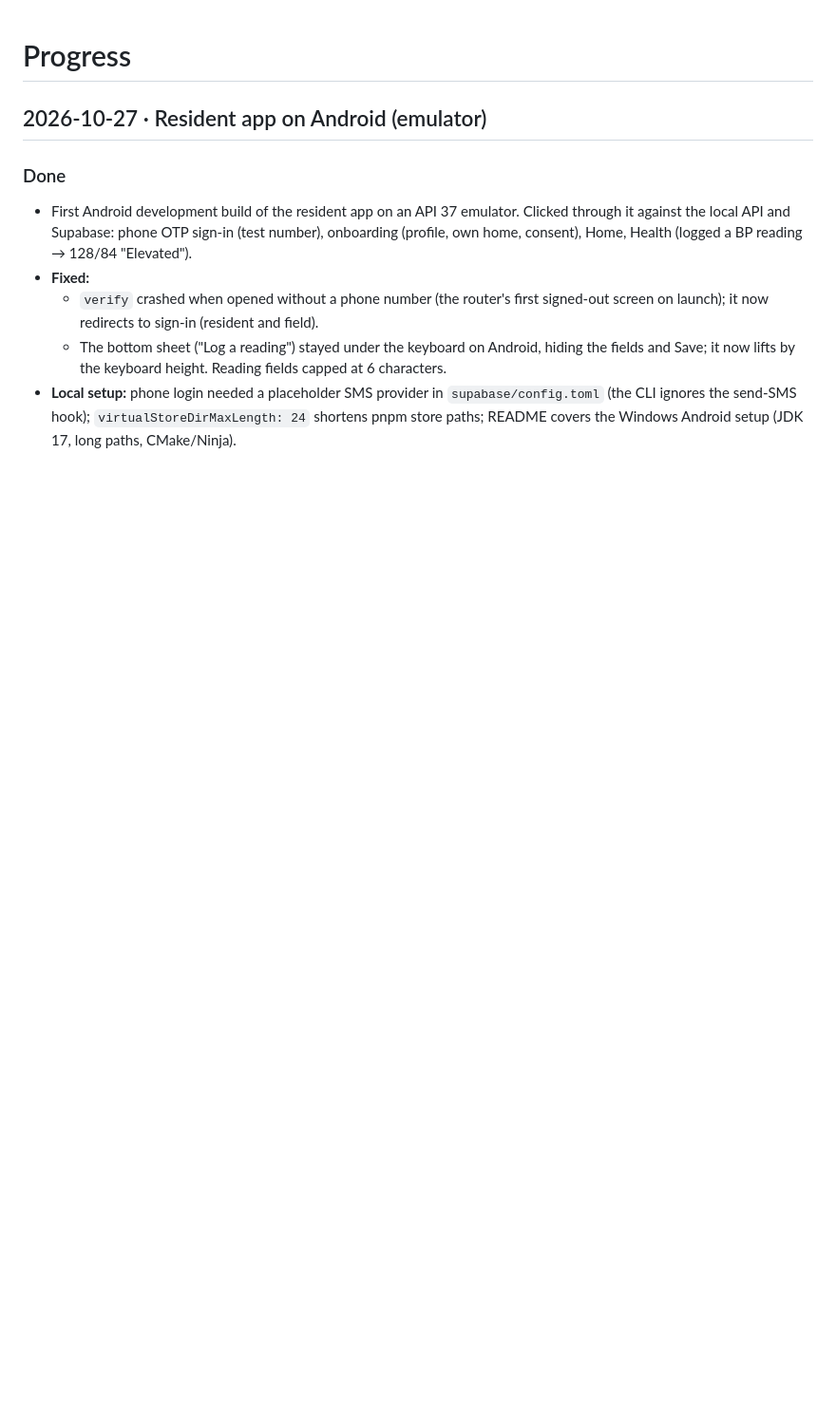
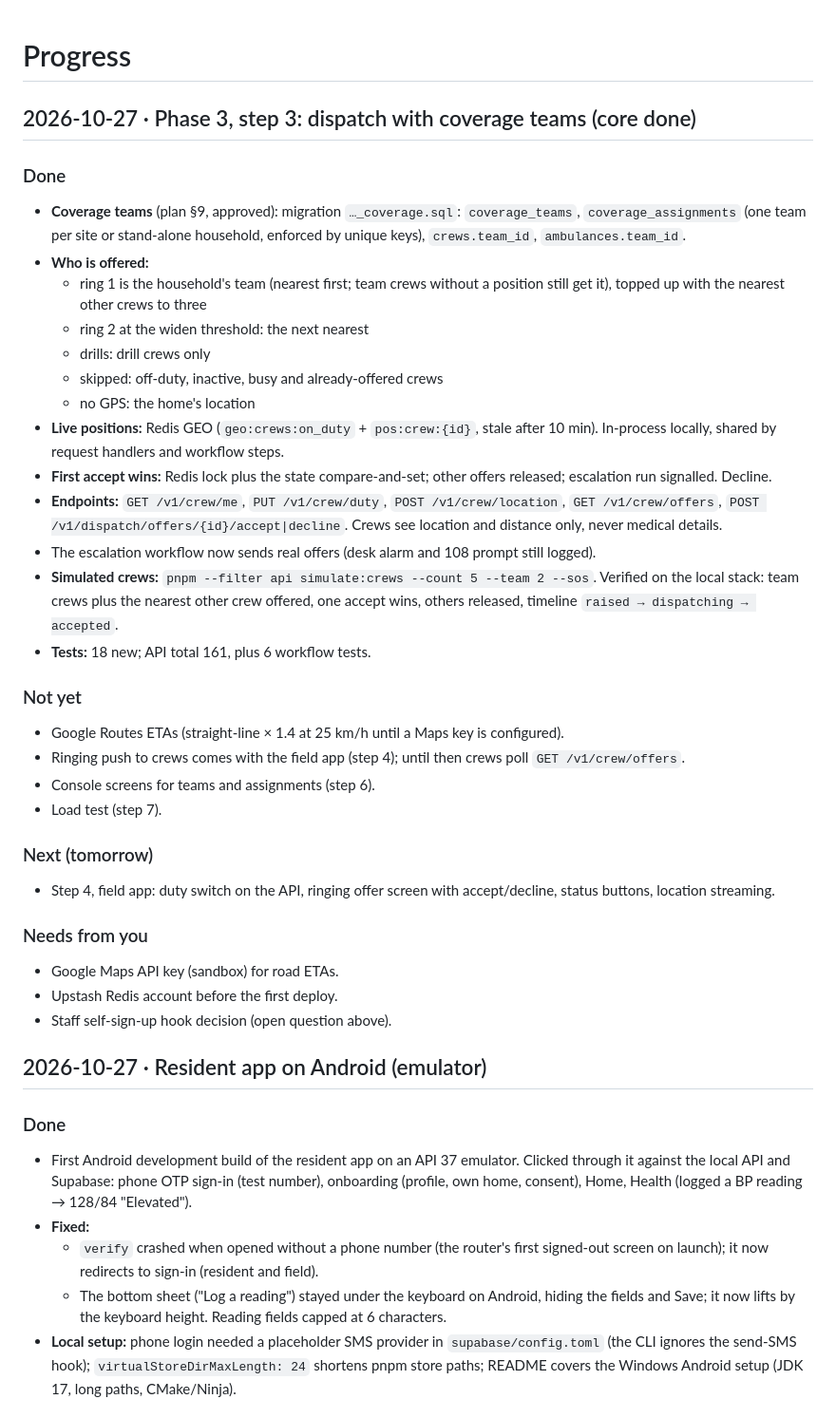
Before and after one commit to siddardhaNS/HealthCare, a Markdown page: docs/progress.md, the part around the change. Shown at 95% size. Rendered like a GitHub page; blank space fills up the shorter version.

Commit message:
docs: progress for dispatch (step 3)
Co-Authored-By: Claude Opus 5.5 <noreply@anthropic.com>

```diff
--- a/docs/progress.md
+++ b/docs/progress.md
@@ -1,4 +1,35 @@
 # Progress
+
+## 2026-10-27 · Phase 3, step 3: dispatch with coverage teams (core done)
+
+### Done
+- **Coverage teams** (plan §9, approved): migration `…_coverage.sql`: `coverage_teams`, `coverage_assignments` (one team per site or stand-alone household, enforced by unique keys), `crews.team_id`, `ambulances.team_id`.
+- **Who is offered:**
+  - ring 1 is the household's team (nearest first; team crews without a position still get it), topped up with the nearest other crews to three
+  - ring 2 at the widen threshold: the next nearest
+  - drills: drill crews only
+  - skipped: off-duty, inactive, busy and already-offered crews
+  - no GPS: the home's location
+- **Live positions:** Redis GEO (`geo:crews:on_duty` + `pos:crew:{id}`, stale after 10 min). In-process locally, shared by request handlers and workflow steps.
+- **First accept wins:** Redis lock plus the state compare-and-set; other offers released; escalation run signalled. Decline.
+- **Endpoints:** `GET /v1/crew/me`, `PUT /v1/crew/duty`, `POST /v1/crew/location`, `GET /v1/crew/offers`, `POST /v1/dispatch/offers/{id}/accept|decline`. Crews see location and distance only, never medical details.
+- The escalation workflow now sends real offers (desk alarm and 108 prompt still logged).
+- **Simulated crews:** `pnpm --filter api simulate:crews --count 5 --team 2 --sos`. Verified on the local stack: team crews plus the nearest other crew offered, one accept wins, others released, timeline `raised → dispatching → accepted`.
+- **Tests:** 18 new; API total 161, plus 6 workflow tests.
+
+### Not yet
+- Google Routes ETAs (straight-line × 1.4 at 25 km/h until a Maps key is configured).
+- Ringing push to crews comes with the field app (step 4); until then crews poll `GET /v1/crew/offers`.
+- Console screens for teams and assignments (step 6).
+- Load test (step 7).
+
+### Next (tomorrow)
+- Step 4, field app: duty switch on the API, ringing offer screen with accept/decline, status buttons, location streaming.
+
+### Needs from you
+- Google Maps API key (sandbox) for road ETAs.
+- Upstash Redis account before the first deploy.
+- Staff self-sign-up hook decision (open question above).
 
 ## 2026-10-27 · Resident app on Android (emulator)
 
```
